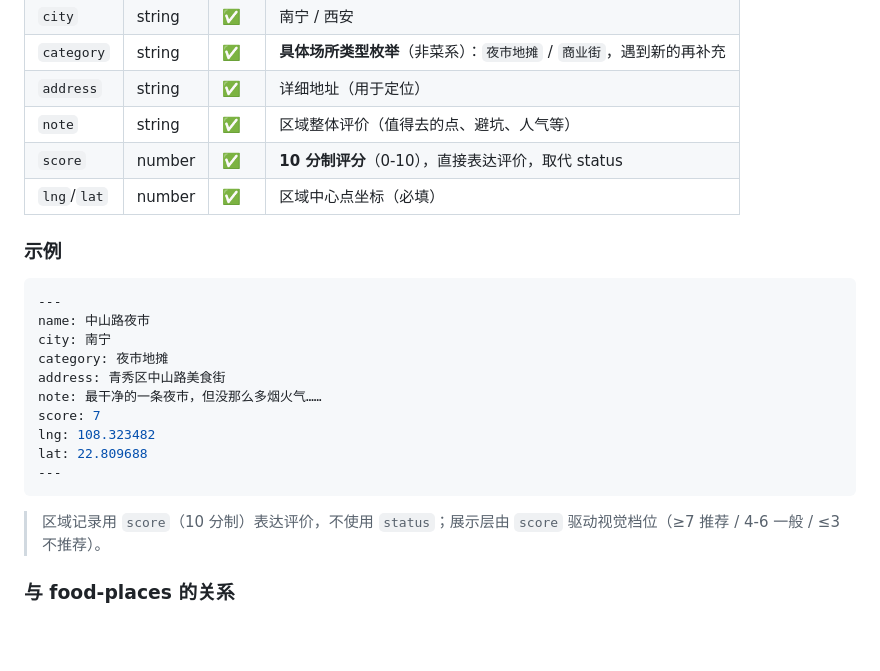
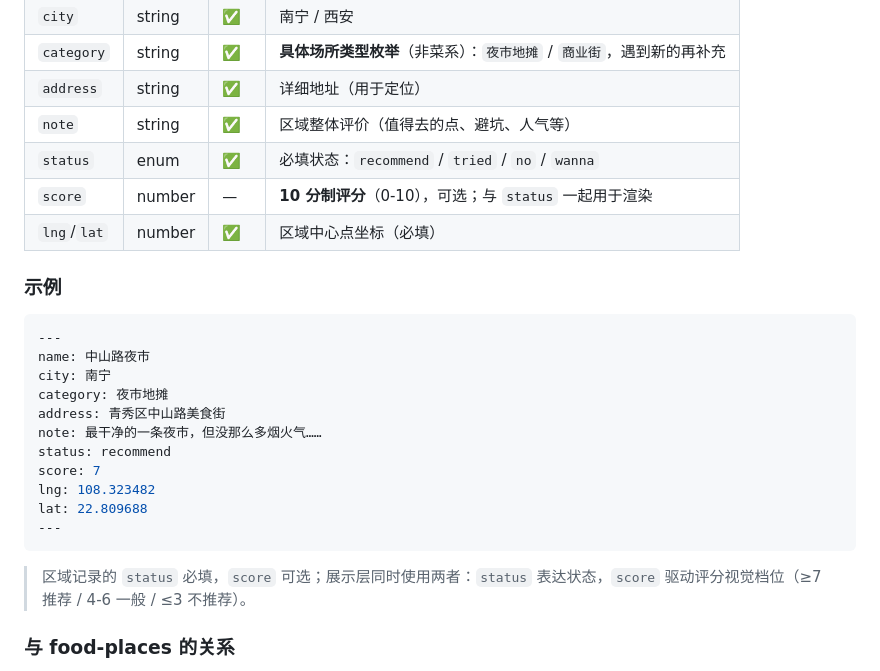
Before and after one commit to thebear617/pig-home, a Markdown page: docs/food-map-data-contract.md, the part around the change. GitHub-like rendering; blank space fills up the shorter version.

Commit message:
docs: 校正美食地图数据契约说明

````diff
--- a/docs/food-map-data-contract.md
+++ b/docs/food-map-data-contract.md
@@ -87,7 +87,8 @@ JS API Key 会出现在浏览器请求中，因此需要在高德控制台配置
 | `category` | string | ✅ | **具体场所类型枚举**（非菜系）：`夜市地摊` / `商业街`，遇到新的再补充 |
 | `address` | string | ✅ | 详细地址（用于定位） |
 | `note` | string | ✅ | 区域整体评价（值得去的点、避坑、人气等） |
-| `score` | number | ✅ | **10 分制评分**（0-10），直接表达评价，取代 status |
+| `status` | enum | ✅ | 必填状态：`recommend` / `tried` / `no` / `wanna` |
+| `score` | number | — | **10 分制评分**（0-10），可选；与 `status` 一起用于渲染 |
 | `lng`/`lat` | number | ✅ | 区域中心点坐标（必填） |
 
 ### 示例
@@ -99,13 +100,14 @@ city: 南宁
 category: 夜市地摊
 address: 青秀区中山路美食街
 note: 最干净的一条夜市，但没那么多烟火气……
+status: recommend
 score: 7
 lng: 108.323482
 lat: 22.809688
 ---
 ```
 
-> 区域记录用 `score`（10 分制）表达评价，不使用 `status`；展示层由 `score` 驱动视觉档位（≥7 推荐 / 4-6 一般 / ≤3 不推荐）。
+> 区域记录的 `status` 必填，`score` 可选；展示层同时使用两者：`status` 表达状态，`score` 驱动评分视觉档位（≥7 推荐 / 4-6 一般 / ≤3 不推荐）。
 
 ### 与 food-places 的关系
 
````
